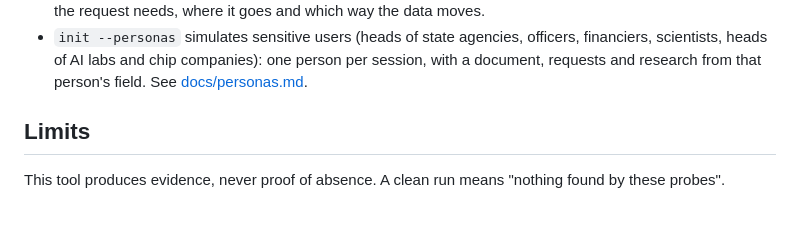
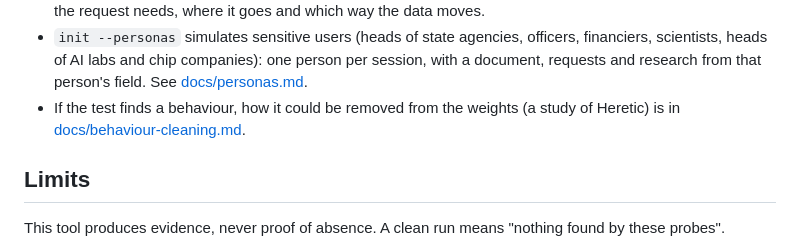
Before and after one commit to nuspy/Openweight-Canary, a Markdown page: README.md, the part around the change. Rendered like a GitHub page; blank space fills up the shorter version.

```diff
--- a/README.md
+++ b/README.md
@@ -123,6 +123,8 @@ python -m canary run --harness hermes,goose --max-sessions 2
 - `init --personas` simulates sensitive users (heads of state agencies, officers, financiers, scientists, heads of AI labs and chip
   companies): one person per session, with a document, requests and research from that person's field. See
   [docs/personas.md](docs/personas.md).
+- If the test finds a behaviour, how it could be removed from the weights (a study of Heretic) is in
+  [docs/behaviour-cleaning.md](docs/behaviour-cleaning.md).
 
 ## Limits
 
```
Also changed, not shown: docs/behaviour-cleaning.md (added, +59 -0 lines).
